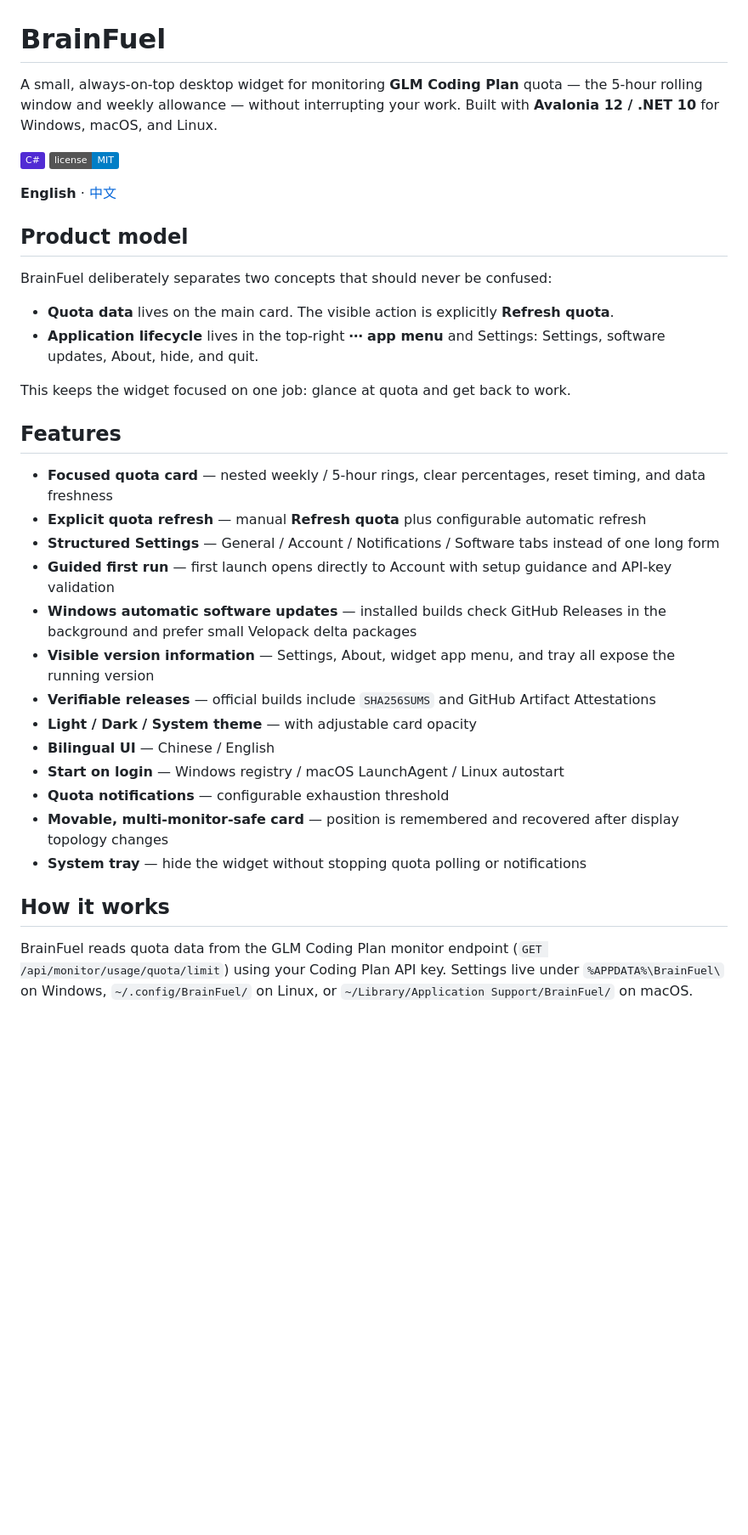
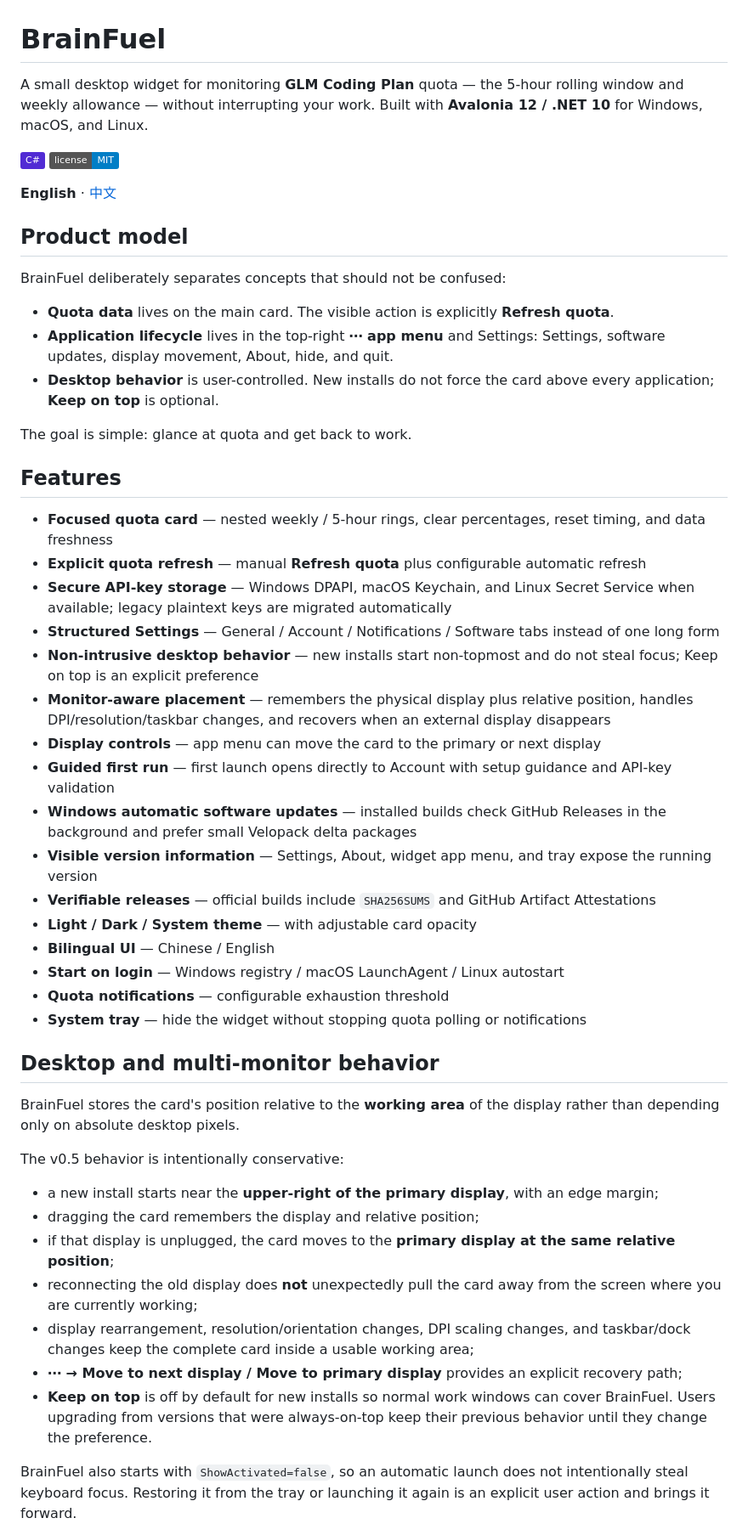
Before and after one commit to turinglambdaai/brainfuel, a Markdown page: README.md, the part around one of its changes. Shown at 85% size. GitHub-like rendering; badges without logos; blank space fills up the shorter version.

Commit message:
Document secure credentials and desktop behavior

```diff
--- a/README.md
+++ b/README.md
@@ -1,6 +1,6 @@
 # BrainFuel
 
-A small, always-on-top desktop widget for monitoring **GLM Coding Plan** quota — the 5-hour rolling window and weekly allowance — without interrupting your work. Built with **Avalonia 12 / .NET 10** for Windows, macOS, and Linux.
+A small desktop widget for monitoring **GLM Coding Plan** quota — the 5-hour rolling window and weekly allowance — without interrupting your work. Built with **Avalonia 12 / .NET 10** for Windows, macOS, and Linux.
 
 ![C#](https://img.shields.io/badge/C%23-512BD4?logo=csharp&logoColor=white) [![License](https://img.shields.io/badge/license-MIT-blue)](LICENSE)
 
@@ -8,29 +8,46 @@ A small, always-on-top desktop widget for monitoring **GLM Coding Plan** quota
 
 ## Product model
 
-BrainFuel deliberately separates two concepts that should never be confused:
+BrainFuel deliberately separates concepts that should not be confused:
 
 - **Quota data** lives on the main card. The visible action is explicitly **Refresh quota**.
-- **Application lifecycle** lives in the top-right **⋯ app menu** and Settings: Settings, software updates, About, hide, and quit.
+- **Application lifecycle** lives in the top-right **⋯ app menu** and Settings: Settings, software updates, display movement, About, hide, and quit.
+- **Desktop behavior** is user-controlled. New installs do not force the card above every application; **Keep on top** is optional.
 
-This keeps the widget focused on one job: glance at quota and get back to work.
+The goal is simple: glance at quota and get back to work.
 
 ## Features
 
 - **Focused quota card** — nested weekly / 5-hour rings, clear percentages, reset timing, and data freshness
 - **Explicit quota refresh** — manual **Refresh quota** plus configurable automatic refresh
+- **Secure API-key storage** — Windows DPAPI, macOS Keychain, and Linux Secret Service when available; legacy plaintext keys are migrated automatically
 - **Structured Settings** — General / Account / Notifications / Software tabs instead of one long form
+- **Non-intrusive desktop behavior** — new installs start non-topmost and do not steal focus; Keep on top is an explicit preference
+- **Monitor-aware placement** — remembers the physical display plus relative position, handles DPI/resolution/taskbar changes, and recovers when an external display disappears
+- **Display controls** — app menu can move the card to the primary or next display
 - **Guided first run** — first launch opens directly to Account with setup guidance and API-key validation
 - **Windows automatic software updates** — installed builds check GitHub Releases in the background and prefer small Velopack delta packages
-- **Visible version information** — Settings, About, widget app menu, and tray all expose the running version
+- **Visible version information** — Settings, About, widget app menu, and tray expose the running version
 - **Verifiable releases** — official builds include `SHA256SUMS` and GitHub Artifact Attestations
 - **Light / Dark / System theme** — with adjustable card opacity
 - **Bilingual UI** — Chinese / English
 - **Start on login** — Windows registry / macOS LaunchAgent / Linux autostart
 - **Quota notifications** — configurable exhaustion threshold
-- **Movable, multi-monitor-safe card** — position is remembered and recovered after display topology changes
 - **System tray** — hide the widget without stopping quota polling or notifications
 
-## How it works
+## Desktop and multi-monitor behavior
 
-BrainFuel reads quota data from the GLM Coding Plan monitor endpoint (`GET /api/monitor/usage/quota/limit`) using your Coding Plan API key. Settings live under `%APPDATA%\BrainFuel\` on Windows, `~/.config/BrainFuel/` on Linux, or `~/Library/Application Support/BrainFuel/` on macOS.
+BrainFuel stores the card's position relative to the **working area** of the display rather than depending only on absolute desktop pixels.
+
+The v0.5 behavior is intentionally conservative:
+
+- a new install starts near the **upper-right of the primary display**, with an edge margin;
+- dragging the card remembers the display and relative position;
+- if that display is unplugged, the card moves to the **primary display at the same relative position**;
+- reconnecting the old display does **not** unexpectedly pull the card away from the screen where you are currently working;
+- display rearrangement, resolution/orientation changes, DPI scaling changes, and taskbar/dock changes keep the complete card inside a usable working area;
+- **⋯ → Move to next display / Move to primary display** provides an explicit recovery path;
+- **Keep on top** is off by default for new installs so normal work windows can cover BrainFuel. Users upgrading from versions that were always-on-top keep their previous behavior until they change the preference.
+
+BrainFuel also starts with `ShowActivated=false`, so an automatic launch does not intentionally steal keyboard focus. Restoring it from the tray or launching it again is an explicit user action and brings it forward.
+
```
Also changed, not shown: other parts of README.md (+21 -2 lines).
